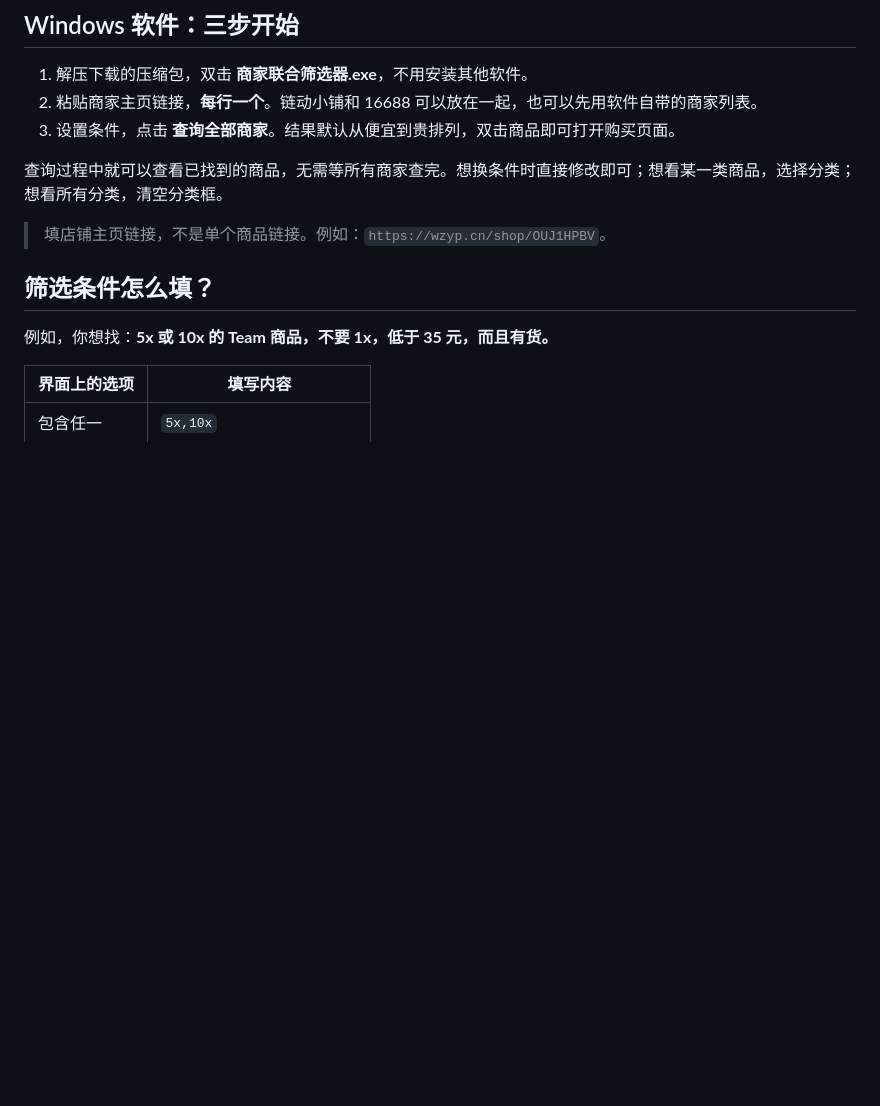
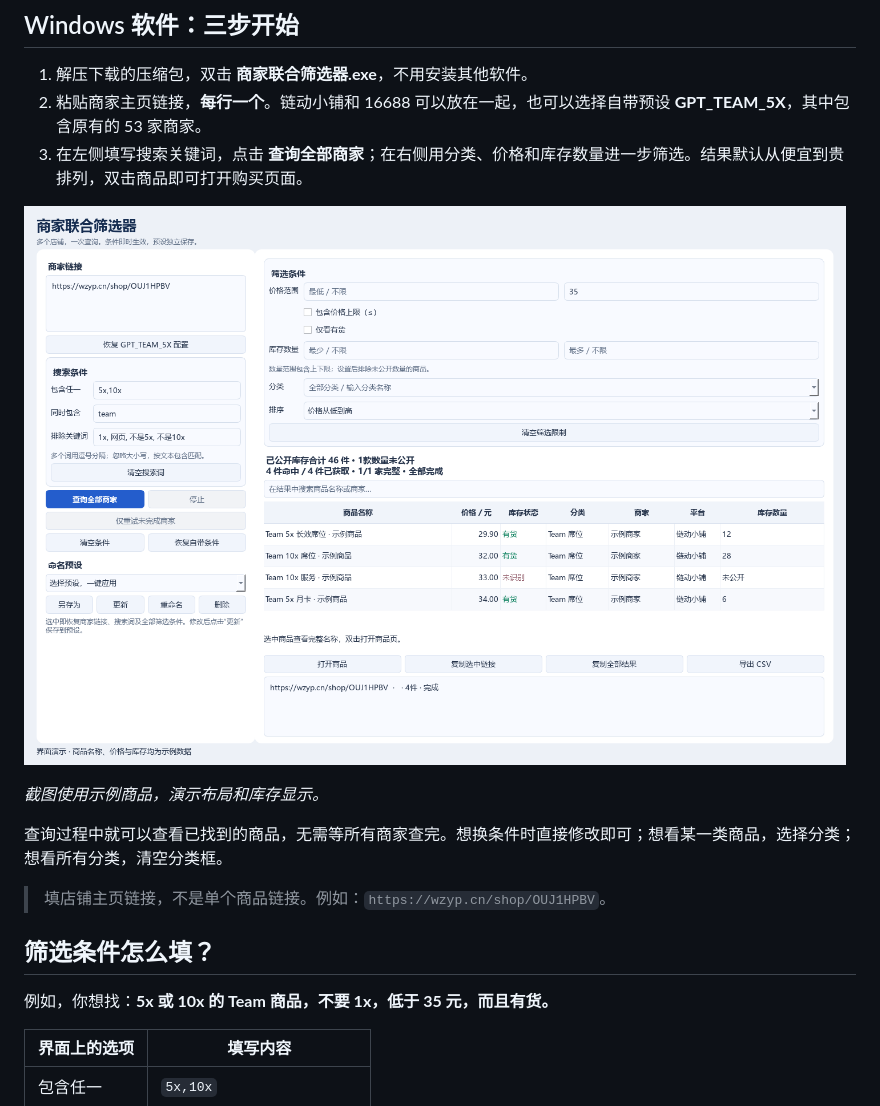
Before and after one commit to drdon1234/ldxp_16688_radar, a Markdown page: README.md, the part around one of its changes. GitHub-like rendering; pictures changed too: docs/images/desktop.png (added); blank space fills up the shorter version.

```diff
--- a/README.md
+++ b/README.md
@@ -14,8 +14,12 @@
 ## Windows 软件：三步开始
 
 1. 解压下载的压缩包，双击 **商家联合筛选器.exe**，不用安装其他软件。
-2. 粘贴商家主页链接，**每行一个**。链动小铺和 16688 可以放在一起，也可以先用软件自带的商家列表。
-3. 设置条件，点击 **查询全部商家**。结果默认从便宜到贵排列，双击商品即可打开购买页面。
+2. 粘贴商家主页链接，**每行一个**。链动小铺和 16688 可以放在一起，也可以选择自带预设 **GPT_TEAM_5X**，其中包含原有的 53 家商家。
+3. 在左侧填写搜索关键词，点击 **查询全部商家**；在右侧用分类、价格和库存数量进一步筛选。结果默认从便宜到贵排列，双击商品即可打开购买页面。
+
+![软件界面：左侧搜索，右侧筛选与结果](docs/images/desktop.png)
+
+*截图使用示例商品，演示布局和库存显示。*
 
 查询过程中就可以查看已找到的商品，无需等所有商家查完。想换条件时直接修改即可；想看某一类商品，选择分类；想看所有分类，清空分类框。
 
```
Also changed, not shown: other parts of README.md (+13 -3 lines), docs/images/userscript-results.jpg (added), docs/images/userscript.jpg (added), 3 other files.
